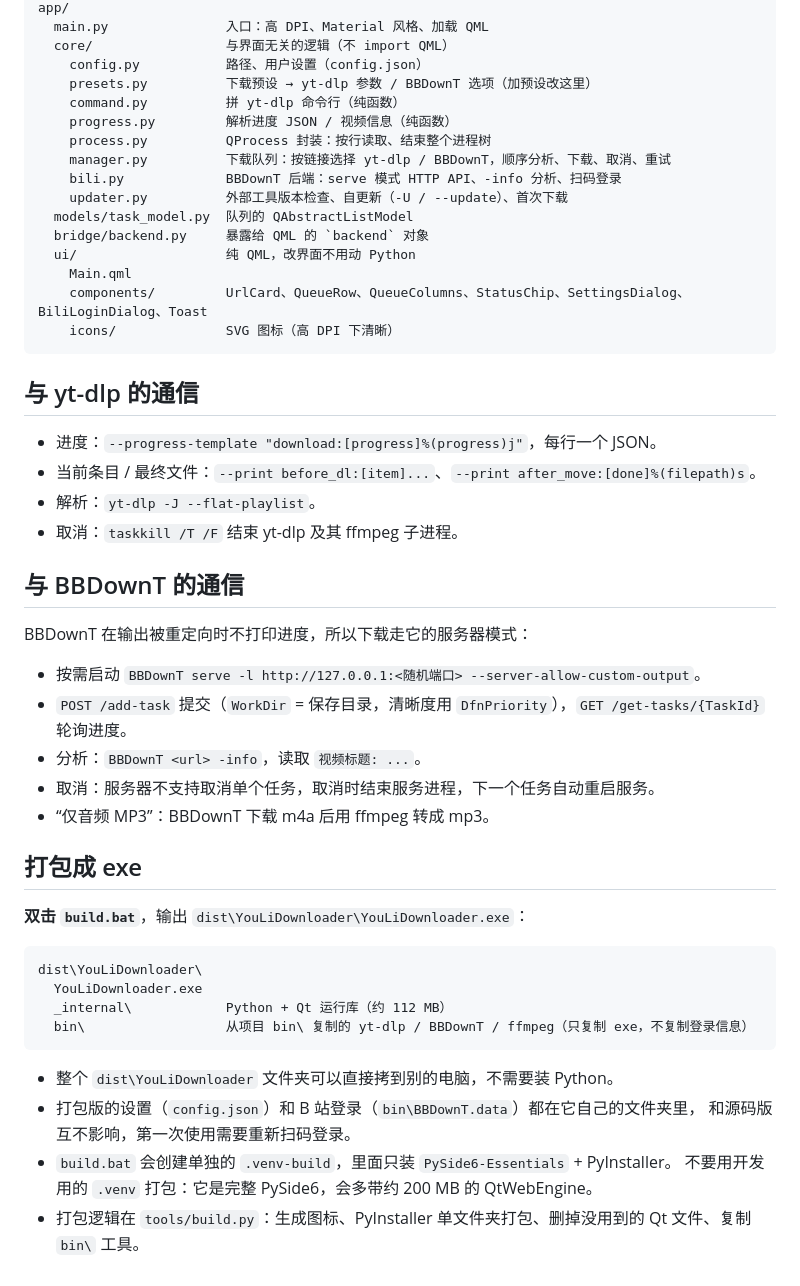
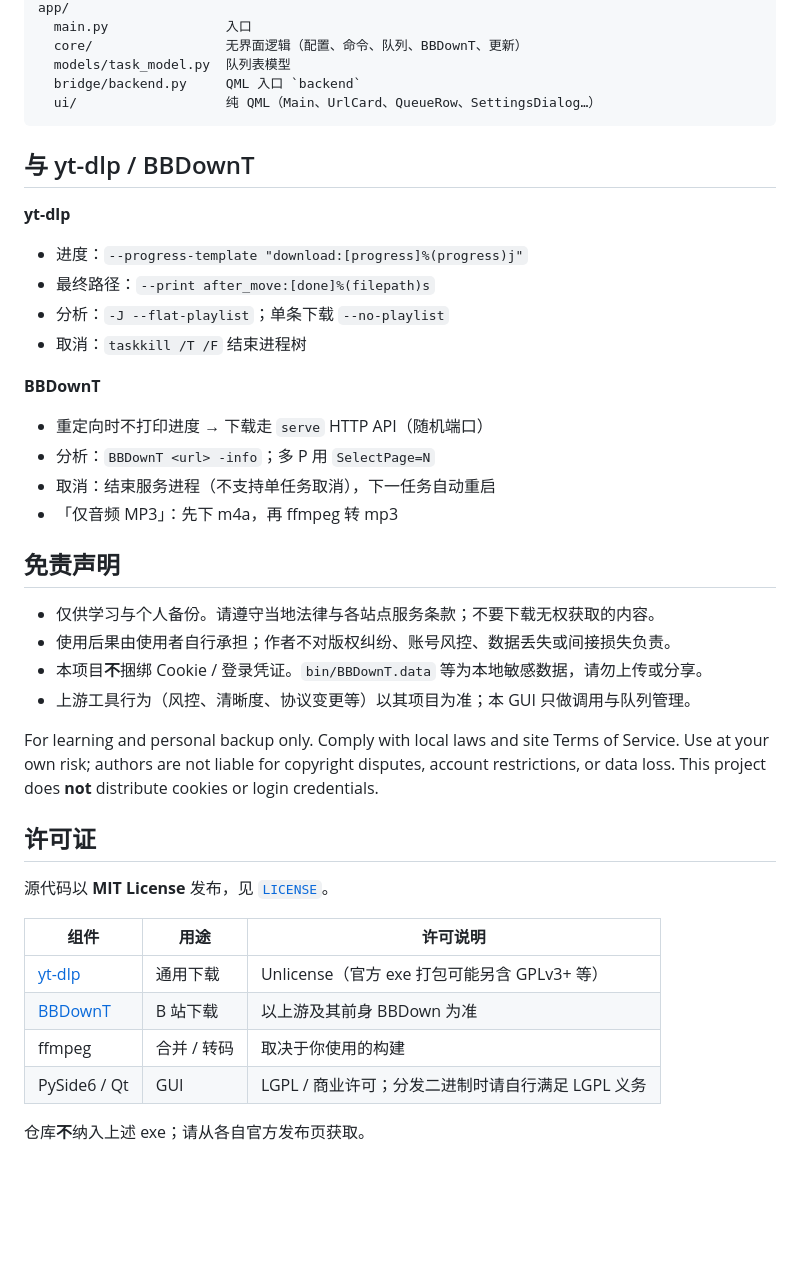
Before and after one commit to Steinadler177/YouLi-Downloader, a Markdown page: README.md, the part around one of its changes. Rendered like a GitHub page; blank space fills up the shorter version.

````diff
--- a/README.md
+++ b/README.md
@@ -67,54 +59,45 @@ bin/                    外部工具（yt-dlp.exe、BBDownT.exe、ffmpeg.exe）
 app/
-  main.py               入口：高 DPI、Material 风格、加载 QML
-  core/                 与界面无关的逻辑（不 import QML）
-    config.py           路径、用户设置（config.json）
-    presets.py          下载预设 → yt-dlp 参数 / BBDownT 选项（加预设改这里）
-    command.py          拼 yt-dlp 命令行（纯函数）
-    progress.py         解析进度 JSON / 视频信息（纯函数）
-    process.py          QProcess 封装：按行读取、结束整个进程树
-    manager.py          下载队列：按链接选择 yt-dlp / BBDownT，顺序分析、下载、取消、重试
-    bili.py             BBDownT 后端：serve 模式 HTTP API、-info 分析、扫码登录
-    updater.py          外部工具版本检查、自更新（-U / --update）、首次下载
-  models/task_model.py  队列的 QAbstractListModel
-  bridge/backend.py     暴露给 QML 的 `backend` 对象
-  ui/                   纯 QML，改界面不用动 Python
-    Main.qml
-    components/         UrlCard、QueueRow、QueueColumns、StatusChip、SettingsDialog、BiliLoginDialog、Toast
-    icons/              SVG 图标（高 DPI 下清晰）
+  main.py               入口
+  core/                 无界面逻辑（配置、命令、队列、BBDownT、更新）
+  models/task_model.py  队列表模型
+  bridge/backend.py     QML 入口 `backend`
+  ui/                   纯 QML（Main、UrlCard、QueueRow、SettingsDialog…）
 ```
 
+## 与 yt-dlp / BBDownT
 
-## 与 yt-dlp 的通信
+**yt-dlp**
 
-- 进度：`--progress-template "download:[progress]%(progress)j"`，每行一个 JSON。
-- 当前条目 / 最终文件：`--print before_dl:[item]...`、`--print after_move:[done]%(filepath)s`。
-- 解析：`yt-dlp -J --flat-playlist`。
-- 取消：`taskkill /T /F` 结束 yt-dlp 及其 ffmpeg 子进程。
+- 进度：`--progress-template "download:[progress]%(progress)j"`
+- 最终路径：`--print after_move:[done]%(filepath)s`
+- 分析：`-J --flat-playlist`；单条下载 `--no-playlist`
+- 取消：`taskkill /T /F` 结束进程树
 
-## 与 BBDownT 的通信
+**BBDownT**
 
-BBDownT 在输出被重定向时不打印进度，所以下载走它的服务器模式：
+- 重定向时不打印进度 → 下载走 `serve` HTTP API（随机端口）
+- 分析：`BBDownT <url> -info`；多 P 用 `SelectPage=N`
+- 取消：结束服务进程（不支持单任务取消），下一任务自动重启
+- 「仅音频 MP3」：先下 m4a，再 ffmpeg 转 mp3
 
-- 按需启动 `BBDownT serve -l http://127.0.0.1:<随机端口> --server-allow-custom-output`。
-- `POST /add-task` 提交（`WorkDir` = 保存目录，清晰度用 `DfnPriority`），`GET /get-tasks/{TaskId}` 轮询进度。
-- 分析：`BBDownT <url> -info`，读取 `视频标题: ...`。
-- 取消：服务器不支持取消单个任务，取消时结束服务进程，下一个任务自动重启服务。
-- “仅音频 MP3”：BBDownT 下载 m4a 后用 ffmpeg 转成 mp3。
+## 免责声明
 
-## 打包成 exe
+- 仅供学习与个人备份。请遵守当地法律与各站点服务条款；不要下载无权获取的内容。
+- 使用后果由使用者自行承担；作者不对版权纠纷、账号风控、数据丢失或间接损失负责。
+- 本项目**不**捆绑 Cookie / 登录凭证。`bin/BBDownT.data` 等为本地敏感数据，请勿上传或分享。
+- 上游工具行为（风控、清晰度、协议变更等）以其项目为准；本 GUI 只做调用与队列管理。
 
-**双击 `build.bat`**，输出 `dist\YouLiDownloader\YouLiDownloader.exe`：
+For learning and personal backup only. Comply with local laws and site Terms of Service. Use at your own risk; authors are not liable for copyright disputes, account restrictions, or data loss. This project does **not** distribute cookies or login credentials.
 
-```
-dist\YouLiDownloader\
-  YouLiDownloader.exe
-  _internal\            Python + Qt 运行库（约 112 MB）
-  bin\                  从项目 bin\ 复制的 yt-dlp / BBDownT / ffmpeg（只复制 exe，不复制登录信息）
-```
+## 许可证
 
-- 整个 `dist\YouLiDownloader` 文件夹可以直接拷到别的电脑，不需要装 Python。
-- 打包版的设置（`config.json`）和 B 站登录（`bin\BBDownT.data`）都在它自己的文件夹里，
-  和源码版互不影响，第一次使用需要重新扫码登录。
-- `build.bat` 会创建单独的 `.venv-build`，里面只装 `PySide6-Essentials` + PyInstaller。
-  不要用开发用的 `.venv` 打包：它是完整 PySide6，会多带约 200 MB 的 QtWebEngine。
-- 打包逻辑在 `tools/build.py`：生成图标、PyInstaller 单文件夹打包、删掉没用到的 Qt 文件、复制 `bin\` 工具。
+源代码以 **MIT License** 发布，见 [`LICENSE`](LICENSE)。
+
+| 组件 | 用途 | 许可说明 |
+| --- | --- | --- |
+| [yt-dlp](https://github.com/yt-dlp/yt-dlp) | 通用下载 | Unlicense（官方 exe 打包可能另含 GPLv3+ 等） |
+| [BBDownT](https://github.com/LOVAHE/BBDownT) | B 站下载 | 以上游及其前身 BBDown 为准 |
+| ffmpeg | 合并 / 转码 | 取决于你使用的构建 |
+| PySide6 / Qt | GUI | LGPL / 商业许可；分发二进制时请自行满足 LGPL 义务 |
+
+仓库**不**纳入上述 exe；请从各自官方发布页获取。
````
Also changed, not shown: other parts of README.md (+35 -43 lines), screenshots/main.png (added), screenshots/settings.png (added).
